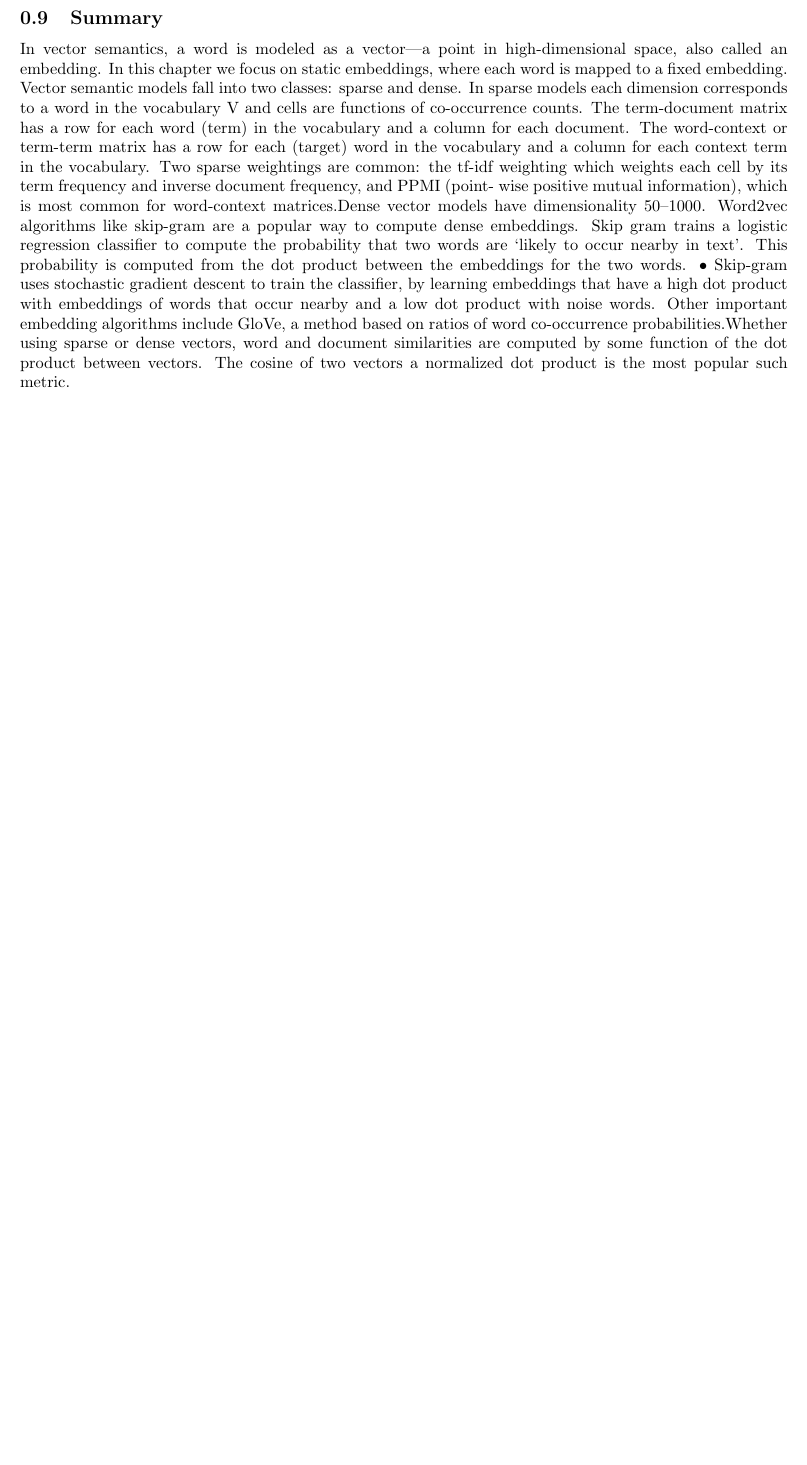
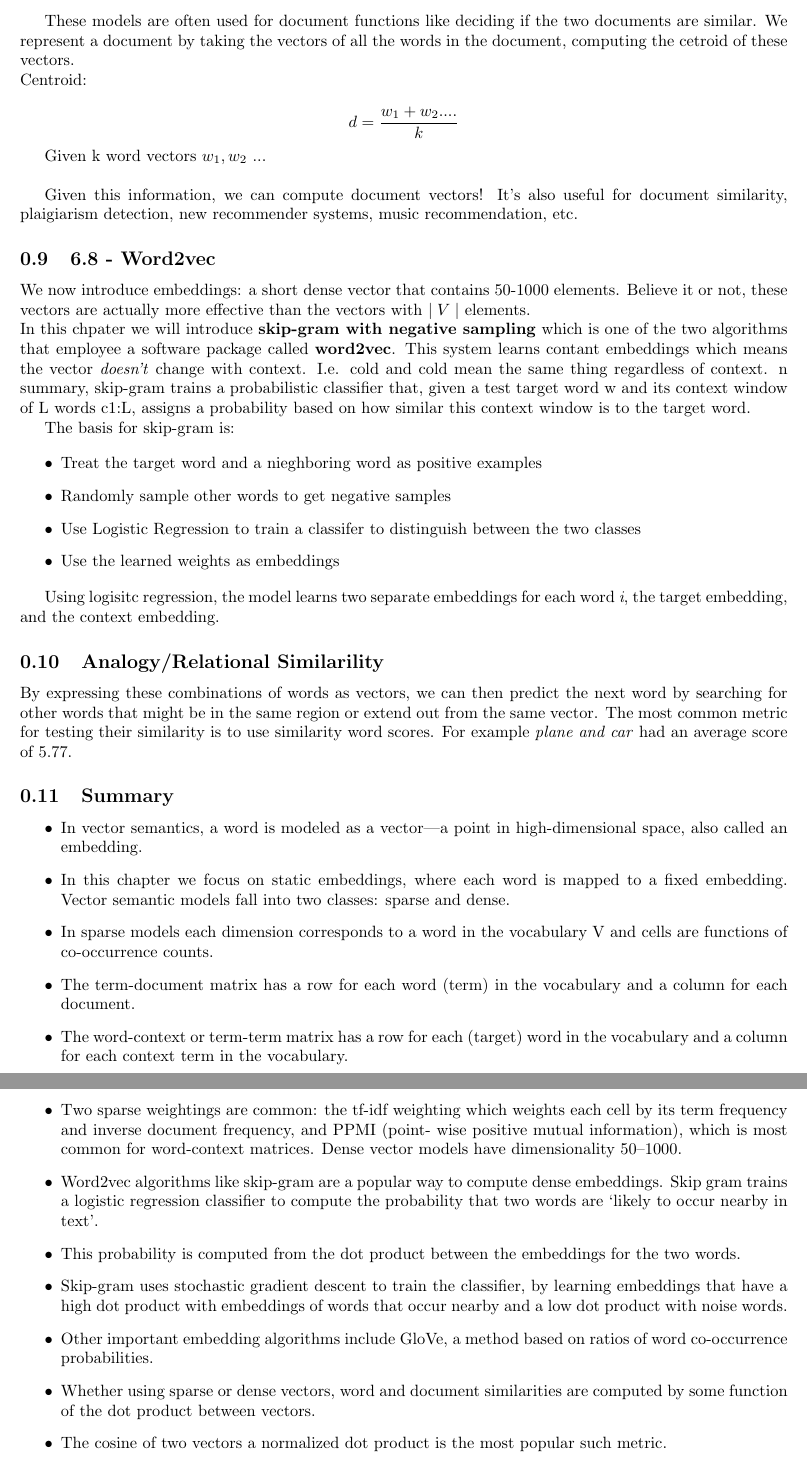
Before and after one commit to jdelemos/CIS5300, a LaTeX document (Chapter6Notes.tex): part of page 3 of 3 before the commit and two parts of pages 3 and 4 of 4 after it, the two joined at a grey line, cut at the place of the change, the shorter picture padded with empty space. Compiled offline with pdfLaTeX.

Commit message:
Chapter 6 - Vector Semantics and Embeddings

```diff
--- a/Chapter6Notes.tex
+++ b/Chapter6Notes.tex
@@ -127,31 +127,63 @@ This is a technique to determine the association between two words given proximi
     PMI(w_1,w_2) = log_2(\frac{0.02}{0.10 X 0.05}) = log_2(\frac{0.02}{0.005}) = log_2(4) = 2
 \]
 
+These models are often used for document functions like deciding if the two documents are similar. We represent a document by taking the vectors of all the words in the document,
+computing the cetroid of these vectors. \newline
+Centroid:
+
+\[
+    d = \frac{w_1 + w_2....}{k}
+\]
+
+Given k word vectors $w_1, w_2$ ... \newline
+
+Given this information, we can compute document vectors! It's also useful for document similarity, plaigiarism detection, new recommender systems, music recommendation, etc.
+
+\subsection{6.8 - Word2vec}
+
+We now introduce embeddings: a short dense vector that contains 50-1000 elements. Believe it or not, these vectors are actually
+more effective than the vectors with $\mid V \mid$ elements.\newline
+In this chpater we will introduce \textbf{skip-gram with negative sampling} which is one of the two algorithms that employee a software package called \textbf{word2vec}.
+This system learns contant embeddings which means the vector \textit{doesn't} change with context. I.e. cold and cold mean the same thing regardless of context.
+n summary, skip-gram trains a probabilistic classifier that, given a test target word
+w and its context window of L words c1:L, assigns a probability based on how similar
+this context window is to the target word.
+
+The basis for skip-gram is:
+
+\begin{itemize}
+    \item Treat the target word and a nieghboring word as positive examples
+    \item Randomly sample other words to get negative samples
+    \item Use Logistic Regression to train a classifer to distinguish between the two classes
+    \item Use the learned weights as embeddings
+\end{itemize}
+
+Using logisitc regression, the model learns two separate embeddings for each word \textit{i}, the target embedding, and the context embedding.
+
+\subsection{Analogy/Relational Similarility}
+
+By expressing these combinations of words as vectors, we can then predict the next word by searching for other words that might be in the same region or extend out from the same vector.
+The most common metric for testing their similarity is to use similarity word scores. For example \textit{plane and car} had an average score of 5.77.
 
 \subsection{Summary}
+\begin{itemize}
+    \item In vector semantics, a word is modeled as a vector—a point in high-dimensional space, also called an embedding.
+    \item In this chapter we focus on static embeddings, where each word is mapped to a fixed embedding. Vector semantic models fall into two classes: sparse and dense.
+    \item In sparse models each dimension corresponds to a word in the vocabulary V and cells are functions of co-occurrence counts.
+    \item The term-document matrix has a row for each word (term) in the vocabulary and a column for each document.
+    \item The word-context or term-term matrix has a row for each (target) word in the vocabulary and a column for each context term in the vocabulary.
+    \item Two sparse weightings are common: the tf-idf weighting which weights each cell by its term frequency and inverse document frequency, and PPMI (point- wise positive mutual information), which is most common for word-context matrices. Dense vector models have dimensionality 50–1000.
+    \item Word2vec algorithms like skip-gram are a popular way to compute dense embeddings. Skip gram trains a logistic regression classifier to compute the probability that two words are ‘likely to occur nearby in text’.
+    \item This probability is computed from the dot product between the embeddings for the two words.
+    \item Skip-gram uses stochastic gradient descent to train the classifier, by learning embeddings that have a high dot product with embeddings of words that occur nearby and a low dot product with noise words.
+    \item Other important embedding algorithms include GloVe, a method based on ratios of word co-occurrence probabilities.
+    \item Whether using sparse or dense vectors, word and document similarities are
+          computed by some function of the dot product between vectors.
+    \item The cosine
+          of two vectors a normalized dot product is the most popular such metric.
 
-In vector semantics, a word is modeled as a vector—a point in high-dimensional
-space, also called an embedding. In this chapter we focus on static embeddings, where each word is mapped to a fixed embedding.
-Vector semantic models fall into two classes: sparse and dense. In sparse
-models each dimension corresponds to a word in the vocabulary V and cells
-are functions of co-occurrence counts. The term-document matrix has a
-row for each word (term) in the vocabulary and a column for each document.
-The word-context or term-term matrix has a row for each (target) word in
-the vocabulary and a column for each context term in the vocabulary. Two
-sparse weightings are common: the tf-idf weighting which weights each cell
-by its term frequency and inverse document frequency, and PPMI (point-
-wise positive mutual information), which is most common for word-context
-matrices.Dense vector models have dimensionality 50–1000. Word2vec algorithms
-like skip-gram are a popular way to compute dense embeddings. Skip gram
-trains a logistic regression classifier to compute the probability that two words
-are ‘likely to occur nearby in text’. This probability is computed from the dot
-product between the embeddings for the two words.
-• Skip-gram uses stochastic gradient descent to train the classifier, by learning
-embeddings that have a high dot product with embeddings of words that occur
-nearby and a low dot product with noise words. Other important embedding algorithms include GloVe, a method based on
-ratios of word co-occurrence probabilities.Whether using sparse or dense vectors, word and document similarities are
-computed by some function of the dot product between vectors. The cosine
-of two vectors a normalized dot product is the most popular such metric.
+\end{itemize}
+
 
 \subsection{Questions}
 
```
Also changed, not shown: Chapter6Notes.pdf.
